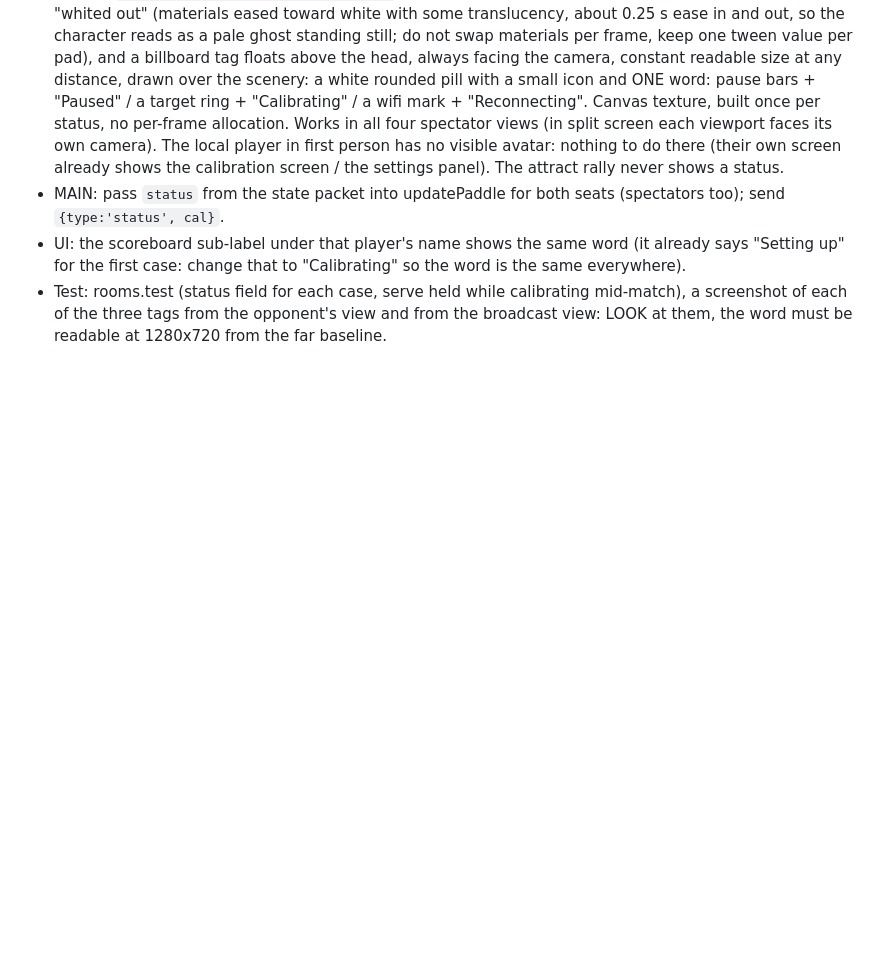
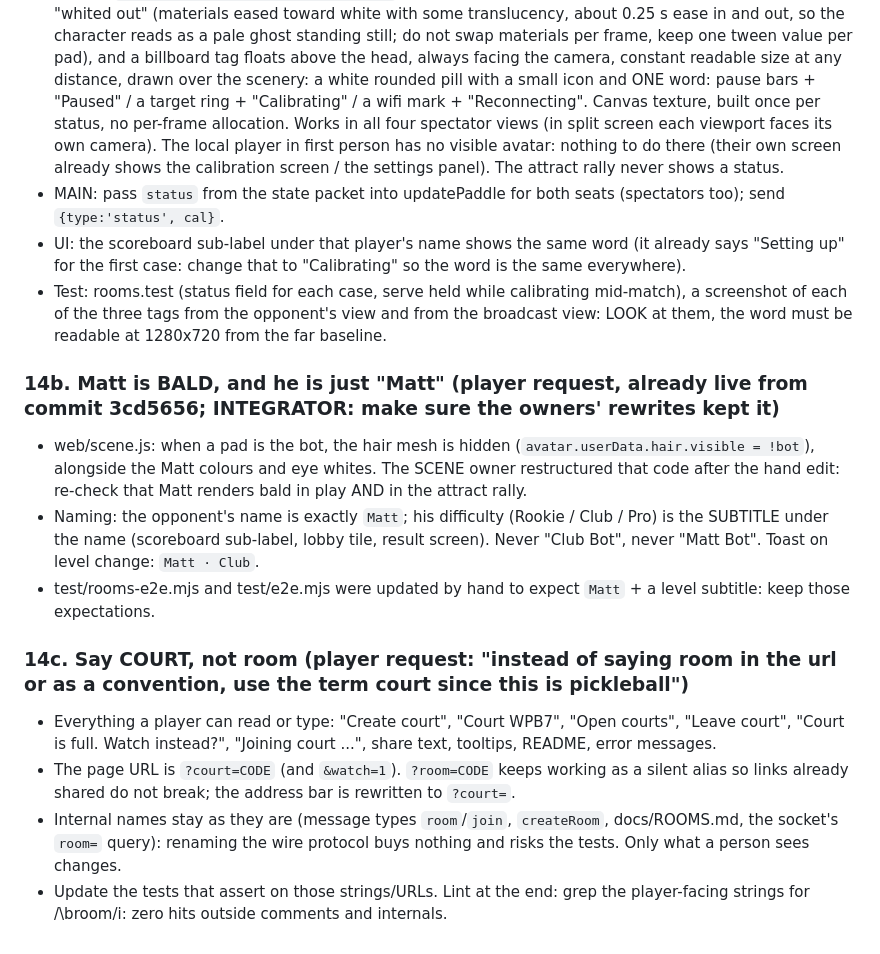
Before and after one commit to danielrltan/poddle, a Markdown page: docs/NEXT.md, the part around the change. Rendered like a GitHub page; blank space fills up the shorter version.

Commit message:
Queue: say court, not room; Matt stays bald

```diff
--- a/docs/NEXT.md
+++ b/docs/NEXT.md
@@ -123,3 +123,13 @@ status? like have it say paused or calibrating with an icon"
   change that to "Calibrating" so the word is the same everywhere).
 - Test: rooms.test (status field for each case, serve held while calibrating mid-match), a screenshot of each of the three tags
   from the opponent's view and from the broadcast view: LOOK at them, the word must be readable at 1280x720 from the far baseline.
+### 14b. Matt is BALD, and he is just "Matt" (player request, already live from commit 3cd5656; INTEGRATOR: make sure the owners' rewrites kept it)
+- web/scene.js: when a pad is the bot, the hair mesh is hidden (`avatar.userData.hair.visible = !bot`), alongside the Matt colours and eye whites. The SCENE owner restructured that code after the hand edit: re-check that Matt renders bald in play AND in the attract rally.
+- Naming: the opponent's name is exactly `Matt`; his difficulty (Rookie / Club / Pro) is the SUBTITLE under the name (scoreboard sub-label, lobby tile, result screen). Never "Club Bot", never "Matt Bot". Toast on level change: `Matt · Club`.
+- test/rooms-e2e.mjs and test/e2e.mjs were updated by hand to expect `Matt` + a level subtitle: keep those expectations.
+
+### 14c. Say COURT, not room (player request: "instead of saying room in the url or as a convention, use the term court since this is pickleball")
+- Everything a player can read or type: "Create court", "Court WPB7", "Open courts", "Leave court", "Court is full. Watch instead?", "Joining court ...", share text, tooltips, README, error messages.
+- The page URL is `?court=CODE` (and `&watch=1`). `?room=CODE` keeps working as a silent alias so links already shared do not break; the address bar is rewritten to `?court=`.
+- Internal names stay as they are (message types `room`/`join`, `createRoom`, docs/ROOMS.md, the socket's `room=` query): renaming the wire protocol buys nothing and risks the tests. Only what a person sees changes.
+- Update the tests that assert on those strings/URLs. Lint at the end: grep the player-facing strings for /\broom/i: zero hits outside comments and internals.
```
